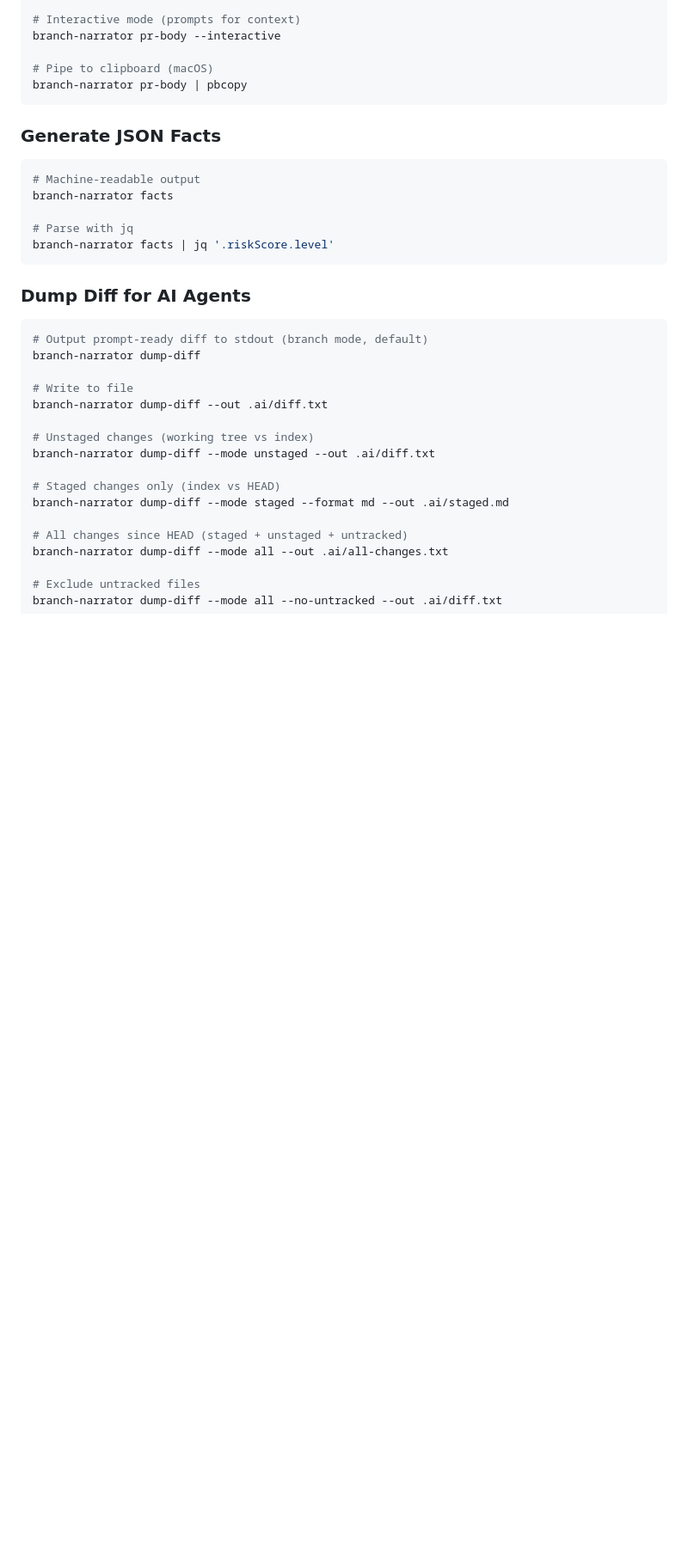
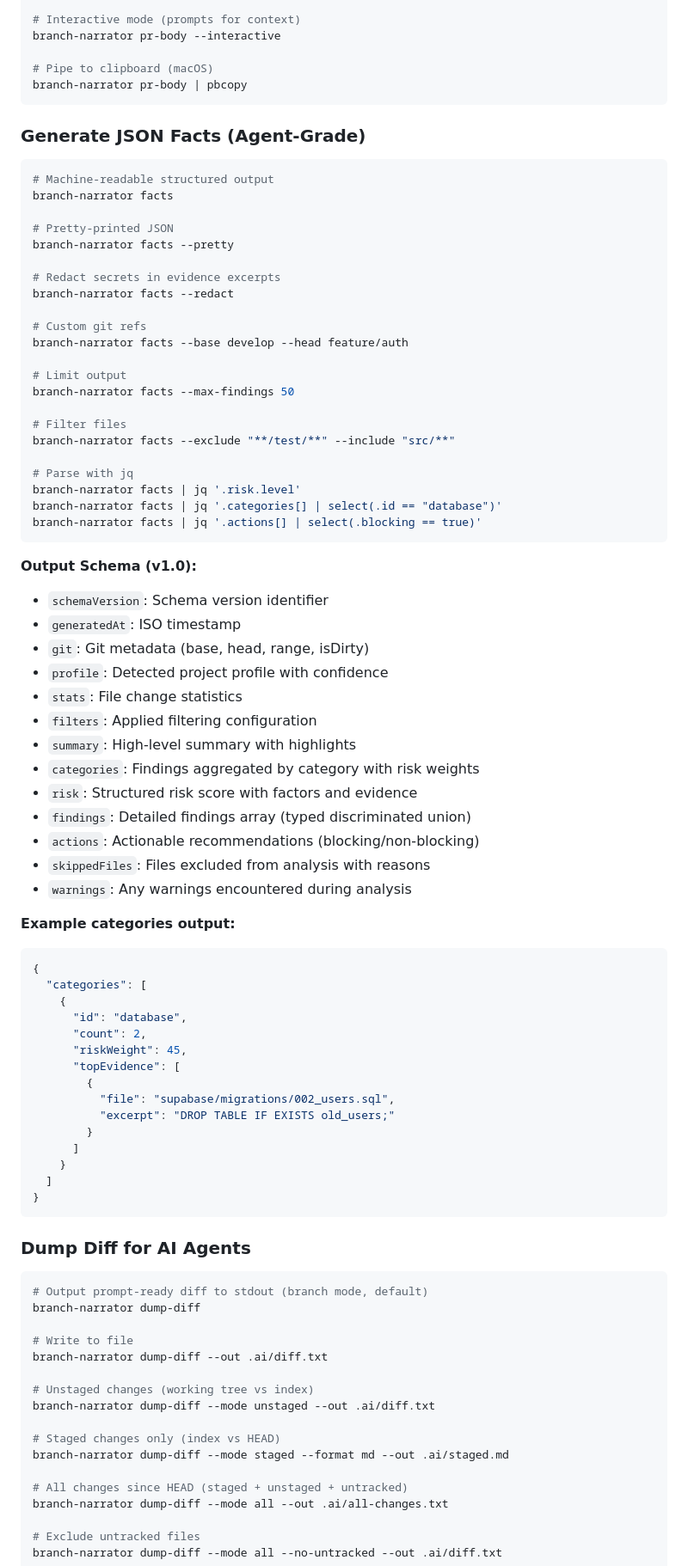
Before and after one commit to better-vibe/branch-narrator, a Markdown page: README.md, the part around the change. Shown at 86% size. Rendered like a GitHub page; blank space fills up the shorter version.

Commit message:
docs: update README with comprehensive facts command documentation
Co-authored-by: clagosarias <17564918+clagosarias@users.noreply.github.com>

````diff
--- a/README.md
+++ b/README.md
@@ -51,14 +51,65 @@ branch-narrator pr-body --interactive
 branch-narrator pr-body | pbcopy
 ```
 
-### Generate JSON Facts
+### Generate JSON Facts (Agent-Grade)
 
 ```bash
-# Machine-readable output
+# Machine-readable structured output
 branch-narrator facts
 
+# Pretty-printed JSON
+branch-narrator facts --pretty
+
+# Redact secrets in evidence excerpts
+branch-narrator facts --redact
+
+# Custom git refs
+branch-narrator facts --base develop --head feature/auth
+
+# Limit output
+branch-narrator facts --max-findings 50
+
+# Filter files
+branch-narrator facts --exclude "**/test/**" --include "src/**"
+
 # Parse with jq
-branch-narrator facts | jq '.riskScore.level'
+branch-narrator facts | jq '.risk.level'
+branch-narrator facts | jq '.categories[] | select(.id == "database")'
+branch-narrator facts | jq '.actions[] | select(.blocking == true)'
+```
+
+**Output Schema (v1.0):**
+- `schemaVersion`: Schema version identifier
+- `generatedAt`: ISO timestamp
+- `git`: Git metadata (base, head, range, isDirty)
+- `profile`: Detected project profile with confidence
+- `stats`: File change statistics
+- `filters`: Applied filtering configuration
+- `summary`: High-level summary with highlights
+- `categories`: Findings aggregated by category with risk weights
+- `risk`: Structured risk score with factors and evidence
+- `findings`: Detailed findings array (typed discriminated union)
+- `actions`: Actionable recommendations (blocking/non-blocking)
+- `skippedFiles`: Files excluded from analysis with reasons
+- `warnings`: Any warnings encountered during analysis
+
+**Example categories output:**
+```json
+{
+  "categories": [
+    {
+      "id": "database",
+      "count": 2,
+      "riskWeight": 45,
+      "topEvidence": [
+        {
+          "file": "supabase/migrations/002_users.sql",
+          "excerpt": "DROP TABLE IF EXISTS old_users;"
+        }
+      ]
+    }
+  ]
+}
 ```
 
 ### Dump Diff for AI Agents
````
